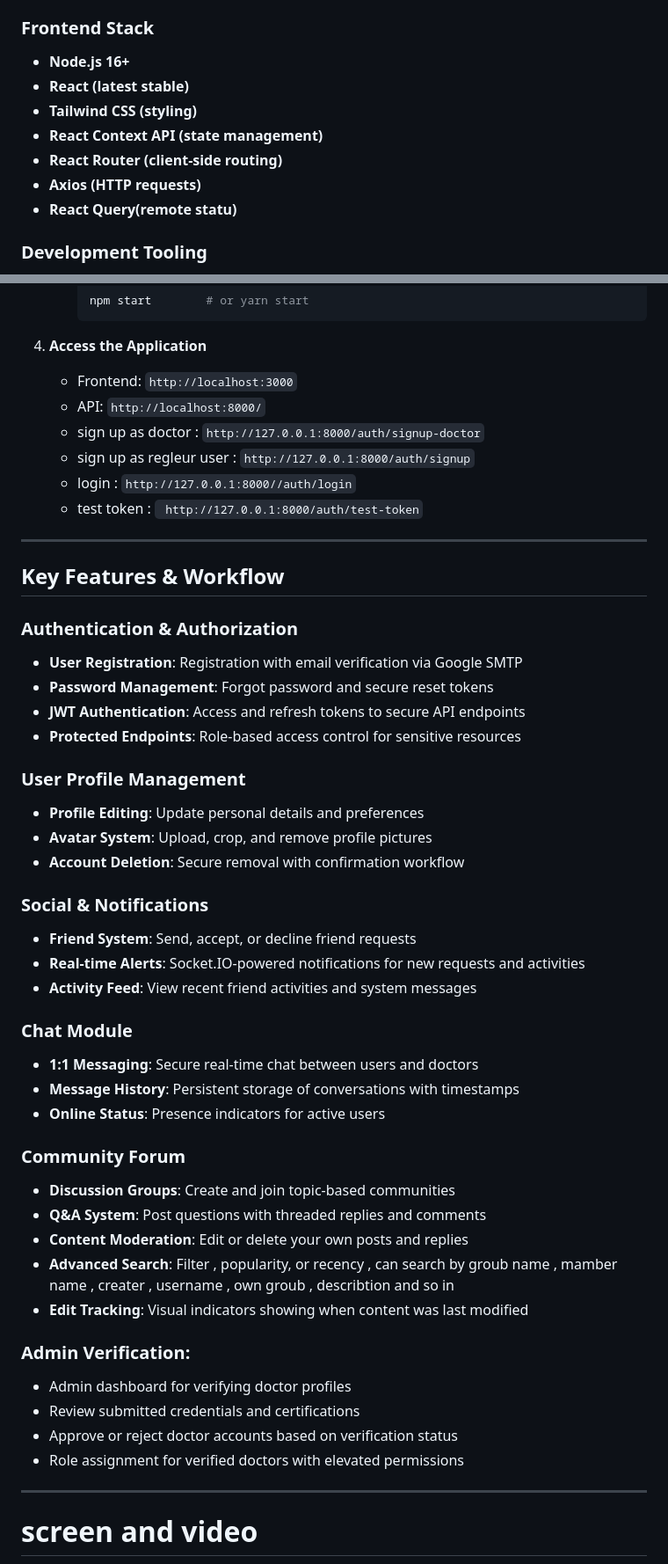
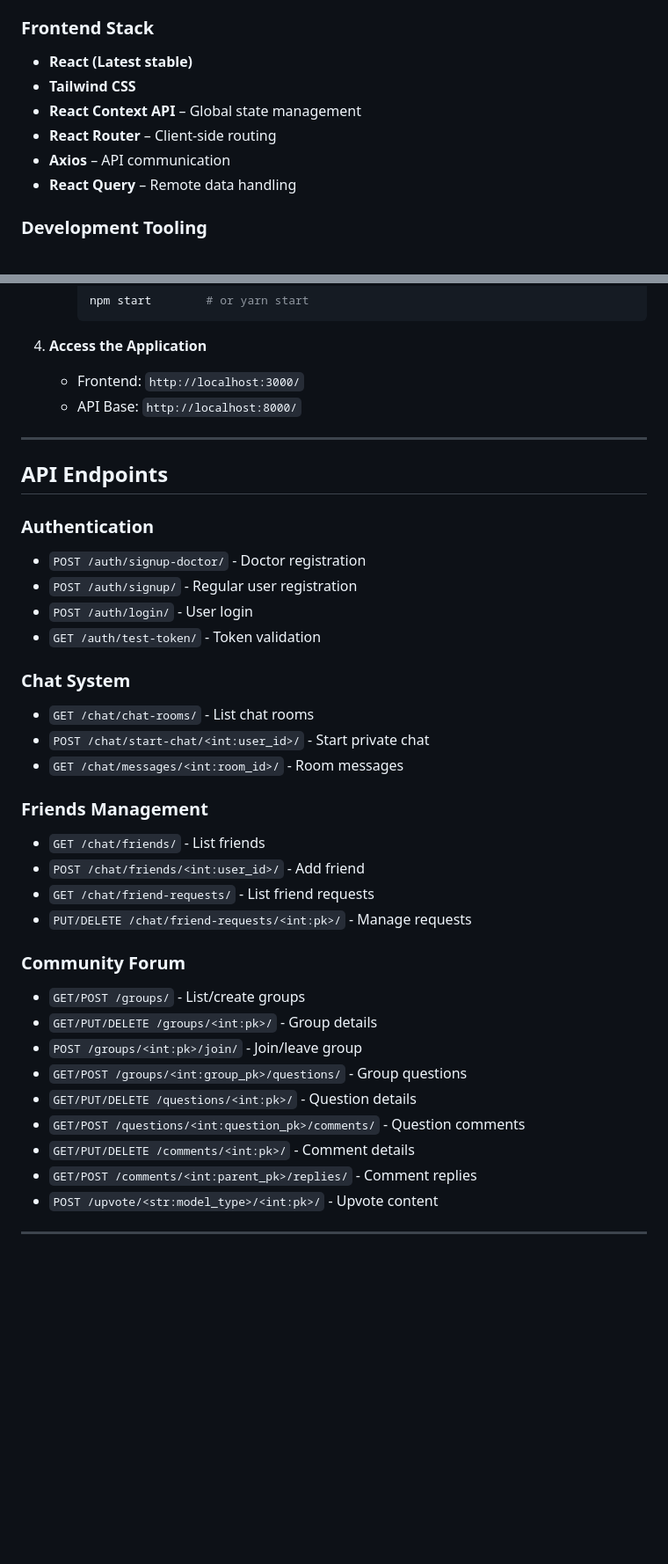
Before and after one commit to HasanOmarHasan/MoreHealth, a Markdown page: README.md, 2 parts joined by grey strips. Shown at 88% size. GitHub-like rendering; blank space fills up the shorter version.

```diff
--- a/README.md
+++ b/README.md
@@ -27,13 +28,12 @@ MoreHealth is an AI-driven health assistant platform where users interact with a
   * `gunicorn` for production WSGI
 
 ### Frontend Stack
-* **Node.js 16+**
-* **React (latest stable)**
-* **Tailwind CSS (styling)**
-* **React Context API (state management)**
-* **React Router (client-side routing)**
-* **Axios (HTTP requests)**
-* **React Query(remote statu)**
+- **React (Latest stable)**
+- **Tailwind CSS**
+- **React Context API** – Global state management
+- **React Router** – Client-side routing
+- **Axios** – API communication
+- **React Query** – Remote data handling
 
 
 
@@ -104,60 +104,45 @@ MoreHealth is an AI-driven health assistant platform where users interact with a
 
 4. **Access the Application**
 
-   * Frontend: `http://localhost:3000`
-   * API: `http://localhost:8000/`
-   * sign up as doctor : `http://127.0.0.1:8000/auth/signup-doctor`
-   * sign up as regleur user : `http://127.0.0.1:8000/auth/signup`
-   * login : `http://127.0.0.1:8000//auth/login`
-   * test token : ` http://127.0.0.1:8000/auth/test-token`
+   * Frontend: `http://localhost:3000/`
+   * API Base: `http://localhost:8000/`
+
 
 
 ---
 
-## Key Features & Workflow
 
-### Authentication & Authorization
+## API Endpoints
 
-* **User Registration**: Registration with email verification via Google SMTP
-* **Password Management**: Forgot password and secure reset tokens
-* **JWT Authentication**: Access and refresh tokens to secure API endpoints
-* **Protected Endpoints**: Role-based access control for sensitive resources
+### Authentication
+- `POST /auth/signup-doctor/` - Doctor registration
+- `POST /auth/signup/` - Regular user registration
+- `POST /auth/login/` - User login
+- `GET /auth/test-token/` - Token validation
 
-### User Profile Management
+### Chat System
+- `GET /chat/chat-rooms/` - List chat rooms
+- `POST /chat/start-chat/<int:user_id>/` - Start private chat
+- `GET /chat/messages/<int:room_id>/` - Room messages
 
-* **Profile Editing**: Update personal details and preferences
-* **Avatar System**: Upload, crop, and remove profile pictures
-* **Account Deletion**: Secure removal with confirmation workflow
-
-### Social & Notifications
-
-* **Friend System**: Send, accept, or decline friend requests
-* **Real-time Alerts**: Socket.IO-powered notifications for new requests and activities
-* **Activity Feed**: View recent friend activities and system messages
-
-### Chat Module
-
-* **1:1 Messaging**: Secure real-time chat between users and doctors
-* **Message History**: Persistent storage of conversations with timestamps
-* **Online Status**: Presence indicators for active users
+### Friends Management
+- `GET /chat/friends/` - List friends
+- `POST /chat/friends/<int:user_id>/` - Add friend
+- `GET /chat/friend-requests/` - List friend requests
+- `PUT/DELETE /chat/friend-requests/<int:pk>/` - Manage requests
 
 ### Community Forum
-
-* **Discussion Groups**: Create and join topic-based communities
-* **Q\&A System**: Post questions with threaded replies and comments
-* **Content Moderation**: Edit or delete your own posts and replies
-* **Advanced Search**: Filter , popularity, or recency , can search by groub name , mamber name , creater , username , own groub , describtion and so in
-* **Edit Tracking**: Visual indicators showing when content was last modified
-
-### Admin Verification:
-
-* Admin dashboard for verifying doctor profiles
-* Review submitted credentials and certifications
-* Approve or reject doctor accounts based on verification status
-* Role assignment for verified doctors with elevated permissions
+- `GET/POST /groups/` - List/create groups
+- `GET/PUT/DELETE /groups/<int:pk>/` - Group details
+- `POST /groups/<int:pk>/join/` - Join/leave group
+- `GET/POST /groups/<int:group_pk>/questions/` - Group questions
+- `GET/PUT/DELETE /questions/<int:pk>/` - Question details
+- `GET/POST /questions/<int:question_pk>/comments/` - Question comments
+- `GET/PUT/DELETE /comments/<int:pk>/` - Comment details
+- `GET/POST /comments/<int:parent_pk>/replies/` - Comment replies
+- `POST /upvote/<str:model_type>/<int:pk>/` - Upvote content
 
 
 
 ---
-# screen and video
 
```
Also changed, not shown: other parts of README.md (+66 -24 lines).
